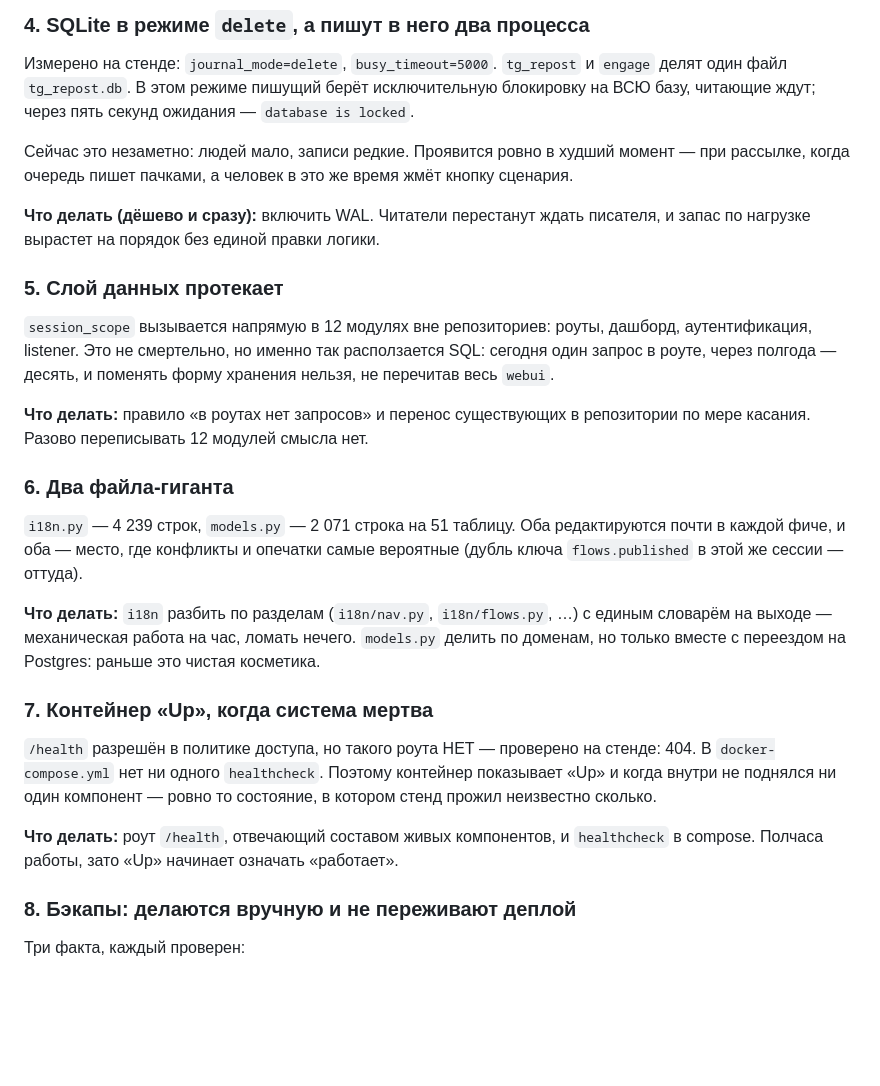
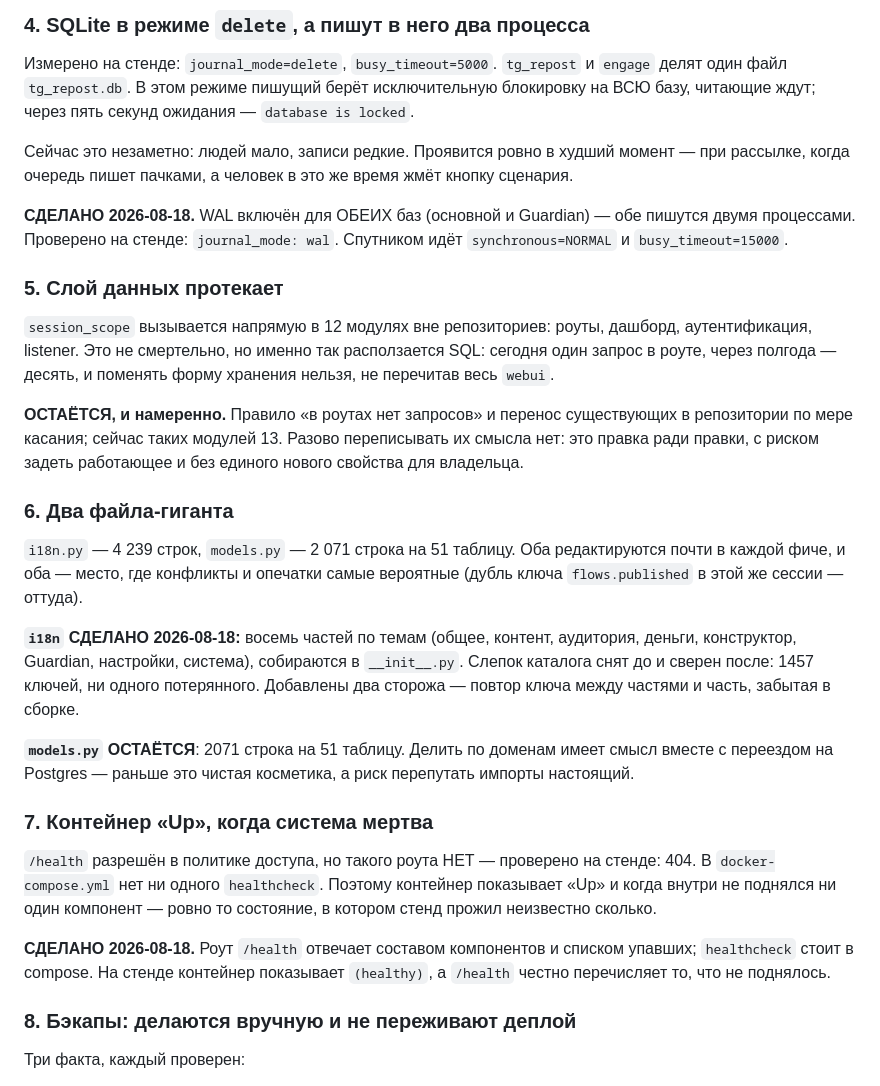
Before and after one commit to RakinSV/Telegram-admin-app-project, a Markdown page: ARCHITECTURE_REVIEW.md, the part around one of its changes. Drawn GitHub-style; blank space fills up the shorter version.

```diff
--- a/ARCHITECTURE_REVIEW.md
+++ b/ARCHITECTURE_REVIEW.md
@@ -102,8 +102,9 @@
 момент — при рассылке, когда очередь пишет пачками, а человек в это же время
 жмёт кнопку сценария.
 
-**Что делать (дёшево и сразу):** включить WAL. Читатели перестанут ждать
-писателя, и запас по нагрузке вырастет на порядок без единой правки логики.
+**СДЕЛАНО 2026-08-18.** WAL включён для ОБЕИХ баз (основной и Guardian) —
+обе пишутся двумя процессами. Проверено на стенде: `journal_mode: wal`.
+Спутником идёт `synchronous=NORMAL` и `busy_timeout=15000`.
 
 ### 5. Слой данных протекает
 
@@ -112,8 +113,10 @@
 расползается SQL: сегодня один запрос в роуте, через полгода — десять, и
 поменять форму хранения нельзя, не перечитав весь `webui`.
 
-**Что делать:** правило «в роутах нет запросов» и перенос существующих в
-репозитории по мере касания. Разово переписывать 12 модулей смысла нет.
+**ОСТАЁТСЯ, и намеренно.** Правило «в роутах нет запросов» и перенос
+существующих в репозитории по мере касания; сейчас таких модулей 13. Разово
+переписывать их смысла нет: это правка ради правки, с риском задеть работающее
+и без единого нового свойства для владельца.
 
 ### 6. Два файла-гиганта
 
@@ -121,10 +124,15 @@
 редактируются почти в каждой фиче, и оба — место, где конфликты и опечатки
 самые вероятные (дубль ключа `flows.published` в этой же сессии — оттуда).
 
-**Что делать:** `i18n` разбить по разделам (`i18n/nav.py`, `i18n/flows.py`, …)
-с единым словарём на выходе — механическая работа на час, ломать нечего.
-`models.py` делить по доменам, но только вместе с переездом на Postgres:
-раньше это чистая косметика.
+**`i18n` СДЕЛАНО 2026-08-18:** восемь частей по темам (общее, контент,
+аудитория, деньги, конструктор, Guardian, настройки, система), собираются в
+`__init__.py`. Слепок каталога снят до и сверен после: 1457 ключей, ни одного
+потерянного. Добавлены два сторожа — повтор ключа между частями и часть,
+забытая в сборке.
+
+**`models.py` ОСТАЁТСЯ**: 2071 строка на 51 таблицу. Делить по доменам имеет
+смысл вместе с переездом на Postgres — раньше это чистая косметика, а риск
+перепутать импорты настоящий.
 
 ### 7. Контейнер «Up», когда система мертва
 
@@ -133,8 +141,9 @@
 контейнер показывает «Up» и когда внутри не поднялся ни один компонент — ровно
 то состояние, в котором стенд прожил неизвестно сколько.
 
-**Что делать:** роут `/health`, отвечающий составом живых компонентов, и
-`healthcheck` в compose. Полчаса работы, зато «Up» начинает означать «работает».
+**СДЕЛАНО 2026-08-18.** Роут `/health` отвечает составом компонентов и
+списком упавших; `healthcheck` стоит в compose. На стенде контейнер показывает
+`(healthy)`, а `/health` честно перечисляет то, что не поднялось.
 
 ### 8. Бэкапы: делаются вручную и не переживают деплой
 
```
Also changed, not shown: other parts of ARCHITECTURE_REVIEW.md (+21 -10 lines).
